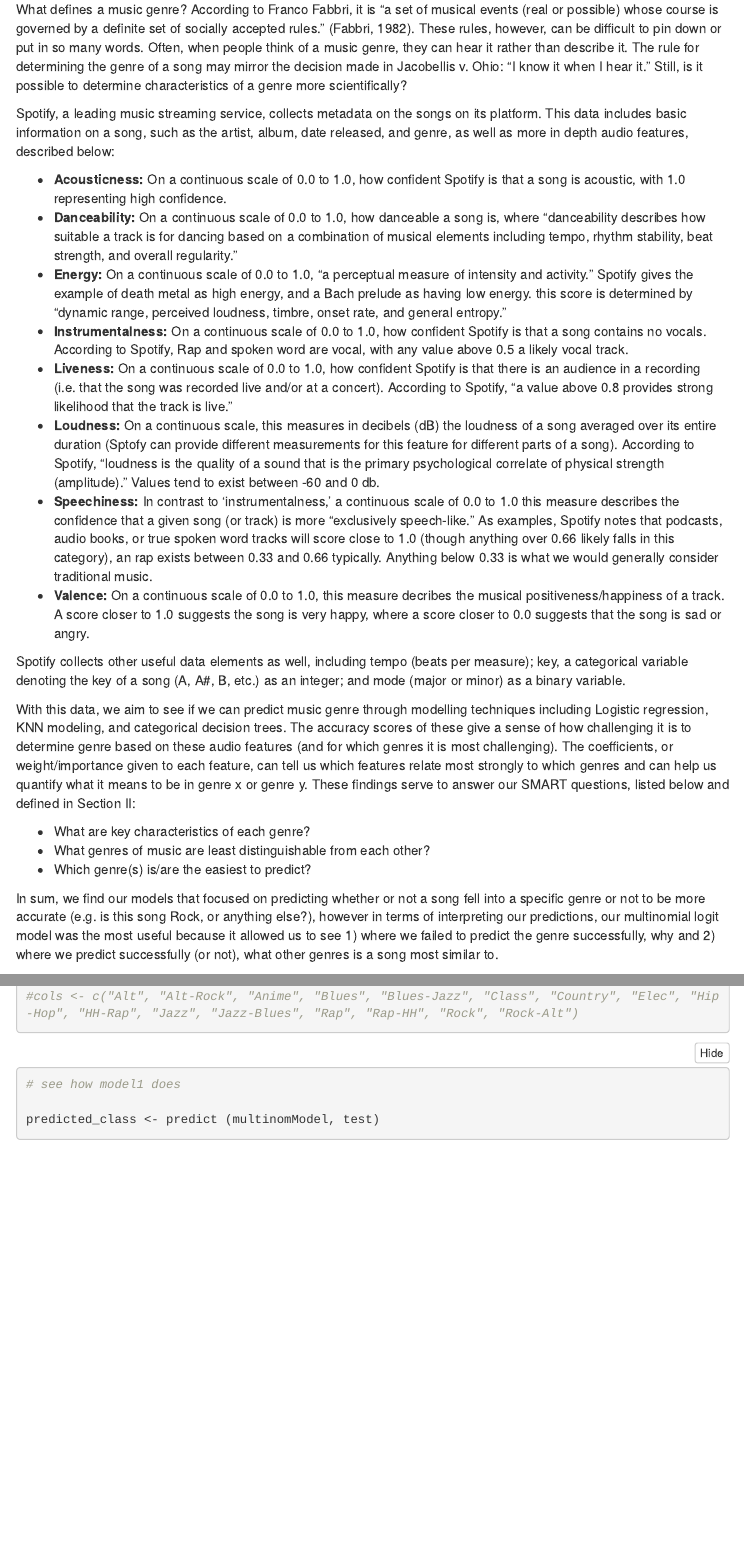
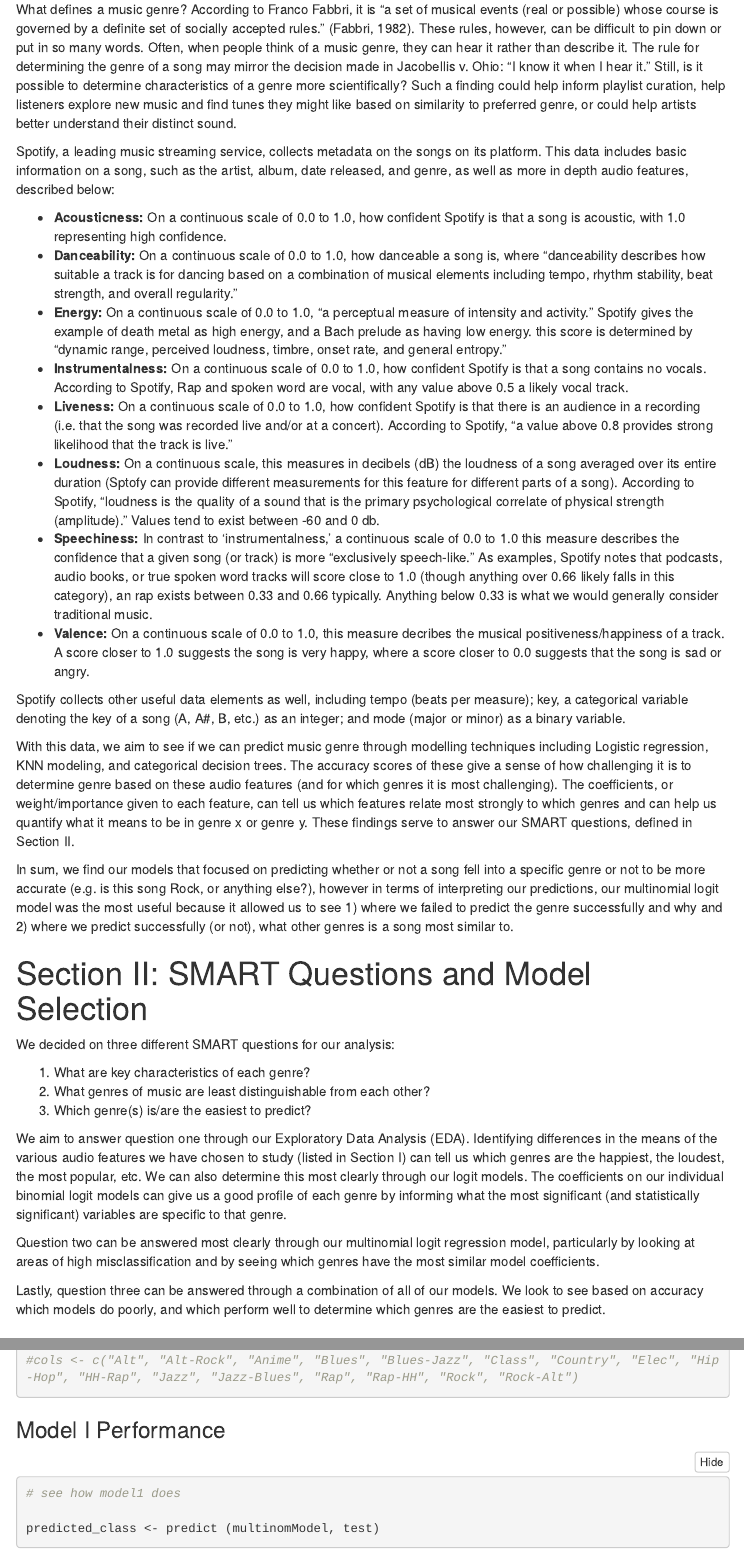
Before and after one commit to angeolson/DS-6101-Final, an R Markdown document (Final Paper.Rmd): the page in a window 1100 px wide, from 190 px down, and a second part further down, joined at a grey line. Rendered offline with R 4.5, knitr and Pandoc, with nearby package versions; folded parts are opened; some code elsewhere in the file could not run offline; menus at the side of the page are left out.

Commit message:
Update Final Paper.Rmd

````diff
--- a/Final Paper.Rmd
+++ b/Final Paper.Rmd
@@ -23,7 +23,7 @@
 
 # Section I: Intro
 
-What defines a music genre? According to Franco Fabbri, it is "a set of musical events (real or possible) whose course is governed by a definite set of socially accepted rules." (Fabbri, 1982). These rules, however, can be difficult to pin down or put in so many words. Often, when people think of a music genre, they can hear it rather than describe it. The rule for determining the genre of a song may mirror the decision made in Jacobellis v. Ohio: "I know it when I hear it." Still, is it possible to determine characteristics of a genre more scientifically?
+What defines a music genre? According to Franco Fabbri, it is "a set of musical events (real or possible) whose course is governed by a definite set of socially accepted rules." (Fabbri, 1982). These rules, however, can be difficult to pin down or put in so many words. Often, when people think of a music genre, they can hear it rather than describe it. The rule for determining the genre of a song may mirror the decision made in Jacobellis v. Ohio: "I know it when I hear it." Still, is it possible to determine characteristics of a genre more scientifically? Such a finding could help inform playlist curation, help listeners explore new music and find tunes they might like based on similarity to preferred genre, or could help artists better understand their distinct sound.
 
 Spotify, a leading music streaming service, collects metadata on the songs on its platform. This data includes basic information on a song, such as the artist, album, date released, and genre, as well as more in depth audio features, described below:
 
@@ -38,16 +38,23 @@
 
 Spotify collects other useful data elements as well, including tempo (beats per measure); key, a categorical variable denoting the key of a song (A, A#, B, etc.) as an integer; and mode (major or minor) as a binary variable.
 
-With this data, we aim to see if we can predict music genre through modelling techniques including Logistic regression, KNN modeling, and categorical decision trees. The accuracy scores of these give a sense of how challenging it is to determine genre based on these audio features (and for which genres it is most challenging). The coefficients, or weight/importance given to each feature, can tell us which features relate most strongly to which genres and can help us quantify what it means to be in genre x or genre y. These findings serve to answer our SMART questions, listed below and defined in Section II:
+With this data, we aim to see if we can predict music genre through modelling techniques including Logistic regression, KNN modeling, and categorical decision trees. The accuracy scores of these give a sense of how challenging it is to determine genre based on these audio features (and for which genres it is most challenging). The coefficients, or weight/importance given to each feature, can tell us which features relate most strongly to which genres and can help us quantify what it means to be in genre x or genre y. These findings serve to answer our SMART questions, defined in Section II.
 
-* What are key characteristics of each genre?
-* What genres of music are least distinguishable from each other?
-* Which genre(s) is/are the easiest to predict?
-
-In sum, we find our models that focused on predicting whether or not a song fell into a specific genre or not to be more accurate (e.g. is this song Rock, or anything else?), however in terms of interpreting our predictions, our multinomial logit model was the most useful because it allowed us to see 1) where we failed to predict the genre successfully, why and 2) where we predict successfully (or not), what other genres is a song most similar to.
-
+In sum, we find our models that focused on predicting whether or not a song fell into a specific genre or not to be more accurate (e.g. is this song Rock, or anything else?), however in terms of interpreting our predictions, our multinomial logit model was the most useful because it allowed us to see 1) where we failed to predict the genre successfully and why and 2) where we predict successfully (or not), what other genres is a song most similar to.
 
 # Section II: SMART Questions and Model Selection
+
+We decided on three different SMART questions for our analysis:
+
+1. What are key characteristics of each genre?
+2. What genres of music are least distinguishable from each other?
+3. Which genre(s) is/are the easiest to predict?
+
+We aim to answer question one through our Exploratory Data Analysis (EDA). Identifying differences in the means of the various audio features we have chosen to study (listed in Section I) can tell us which genres are the happiest, the loudest, the most popular, etc. We can also determine this most clearly through our logit models. The coefficients on our individual binomial logit models can give us a good profile of each genre by informing what the most significant (and statistically significant) variables are specific to that genre.
+
+Question two can be answered most clearly through our multinomial logit regression model, particularly by looking at areas of high misclassification and by seeing which genres have the most similar model coefficients.
+
+Lastly, question three can be answered through a combination of all of our models. We look to see based on accuracy which models do poorly, and which perform well to determine which genres are the easiest to predict.
 
 # Section III: EDA
 
@@ -181,6 +192,7 @@
 #cols <- c("Alt", "Alt-Rock", "Anime", "Blues", "Blues-Jazz", "Class", "Country", "Elec", "Hip-Hop", "HH-Rap", "Jazz", "Jazz-Blues", "Rap", "Rap-HH", "Rock", "Rock-Alt")
 ```
 
+### Model I Performance
 
 ```{r, results = 'markup'}
 # see how model1 does
````
Also changed, not shown: Final Paper.Rmd (33 more changed lines).
